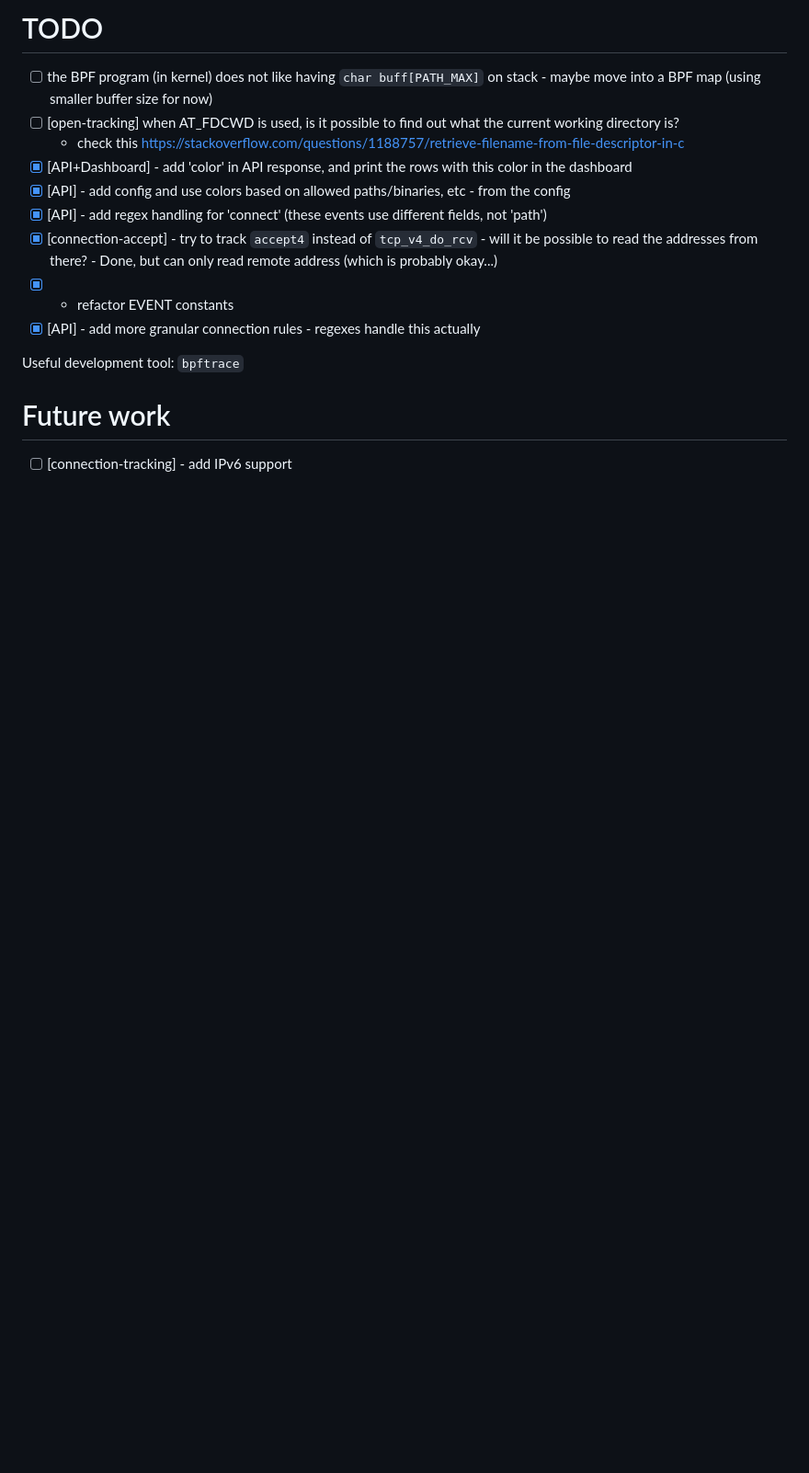
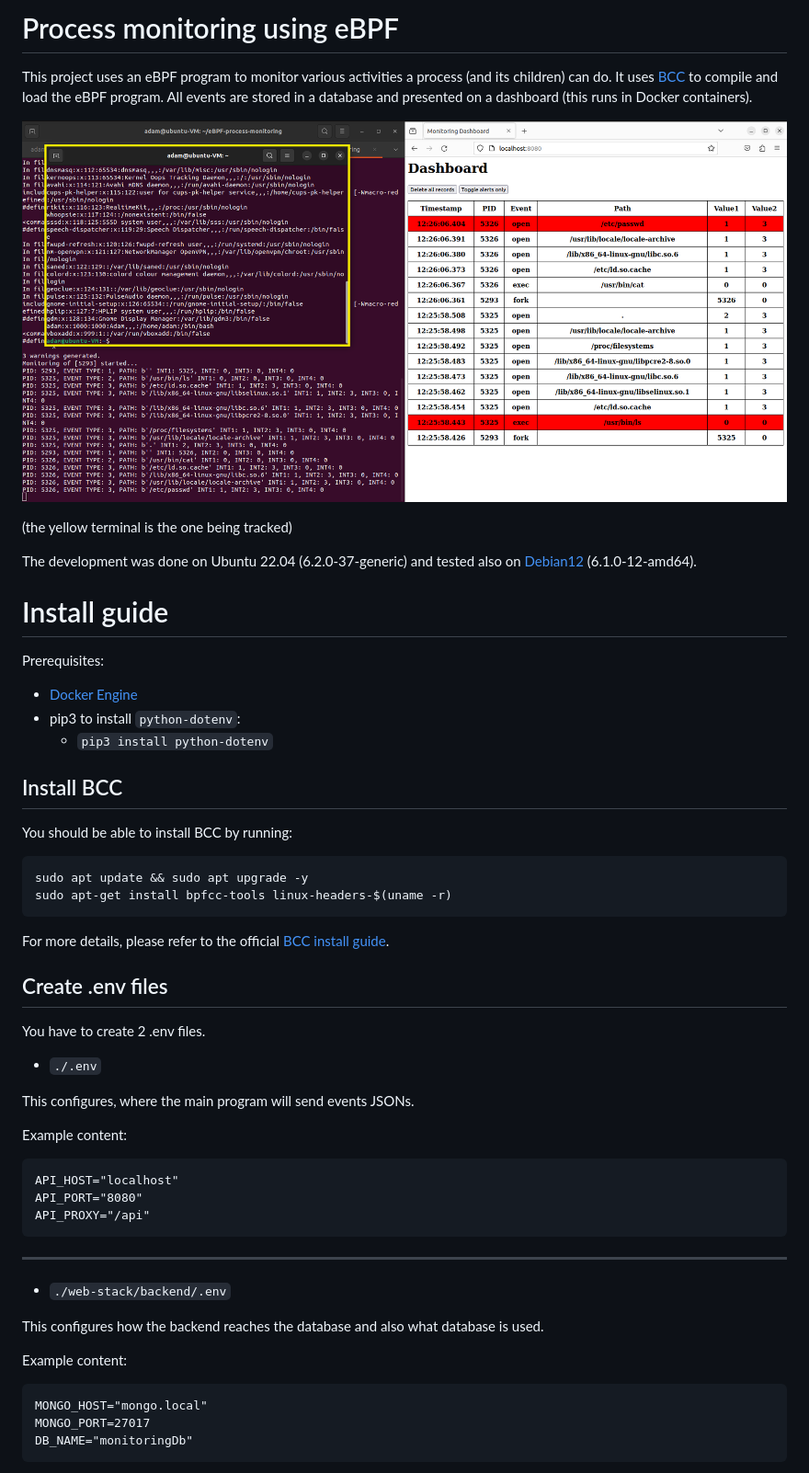
Before and after one commit to okmada123/eBPF-process-monitoring, a Markdown page: README.md, the part around the change printed below. Shown: that part at 92% size. Drawn GitHub-style; pictures changed too: images/demo.png (added); blank space fills up the shorter version.

Commit message:
added setup guide to README.md

````diff
--- a/README.md
+++ b/README.md
@@ -1,17 +1,58 @@
-# TODO
+# Process monitoring using eBPF
 
-- [ ] the BPF program (in kernel) does not like having `char buff[PATH_MAX]` on stack - maybe move into a BPF map (using smaller buffer size for now)
-- [ ] [open-tracking] when AT_FDCWD is used, is it possible to find out what the current working directory is?
-    - check this https://stackoverflow.com/questions/1188757/retrieve-filename-from-file-descriptor-in-c
-- [X] [API+Dashboard] - add 'color' in API response, and print the rows with this color in the dashboard
-- [X] [API] - add config and use colors based on allowed paths/binaries, etc - from the config
-- [X] [API] - add regex handling for 'connect' (these events use different fields, not 'path')
-- [X] [connection-accept] - try to track `accept4` instead of `tcp_v4_do_rcv` - will it be possible to read the addresses from there? - Done, but can only read remote address (which is probably okay...)
-- [X] - refactor EVENT constants
-- [X] [API] - add more granular connection rules - regexes handle this actually
+This project uses an eBPF program to monitor various activities a process (and its children) can do. It uses [BCC](https://github.com/iovisor/bcc) to compile and load the eBPF program. All events are stored in a database and presented on a dashboard (this runs in Docker containers).
 
-Useful development tool: `bpftrace`
+![demo-image](./images/demo.png)
 
-# Future work
+(the yellow terminal is the one being tracked)
 
-- [ ] [connection-tracking] - add IPv6 support
+The development was done on Ubuntu 22.04 (6.2.0-37-generic) and tested also on [Debian12](https://app.vagrantup.com/generic/boxes/debian12) (6.1.0-12-amd64).
+
+# Install guide
+
+Prerequisites:
+* [Docker Engine](https://docs.docker.com/engine/install/)
+* pip3 to install `python-dotenv`:
+  * `pip3 install python-dotenv`
+
+## Install BCC
+
+You should be able to install BCC by running:
+
+```bash
+sudo apt update && sudo apt upgrade -y
+sudo apt-get install bpfcc-tools linux-headers-$(uname -r)
+```
+
+For more details, please refer to the official [BCC install guide](https://github.com/iovisor/bcc/blob/master/INSTALL.md).
+
+## Create .env files
+
+You have to create 2 .env files.
+
+* `./.env`
+
+This configures, where the main program will send events JSONs.
+
+Example content:
+
+```
+API_HOST="localhost"
+API_PORT="8080"
+API_PROXY="/api"
+```
+
+---
+
+* `./web-stack/backend/.env`
+
+This configures how the backend reaches the database and also what database is used.
+
+Example content:
+
+```
+MONGO_HOST="mongo.local"
+MONGO_PORT=27017
+DB_NAME="monitoringDb"
+```
+
````
Also changed, not shown: other parts of README.md (+52 -0 lines), todo.md (added, +17 -0 lines).
